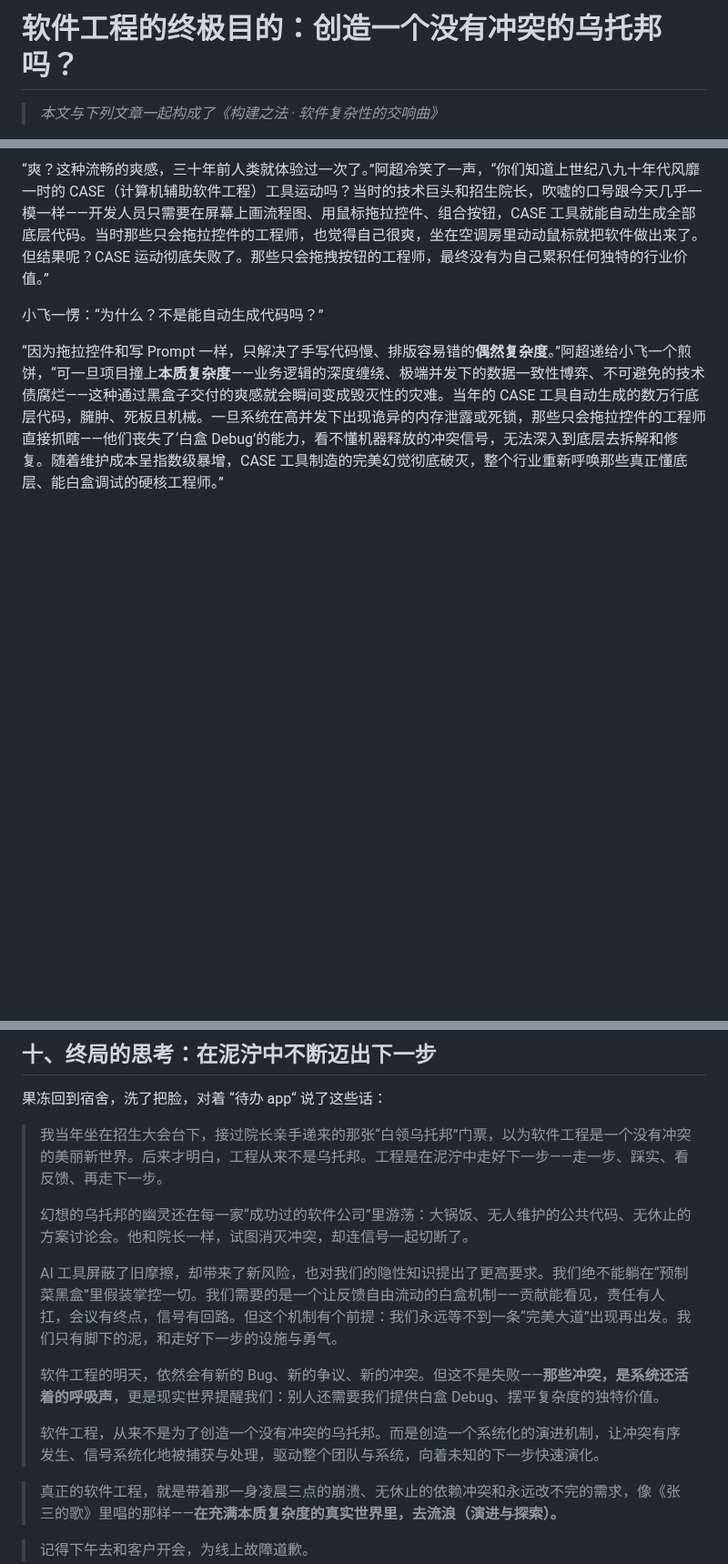
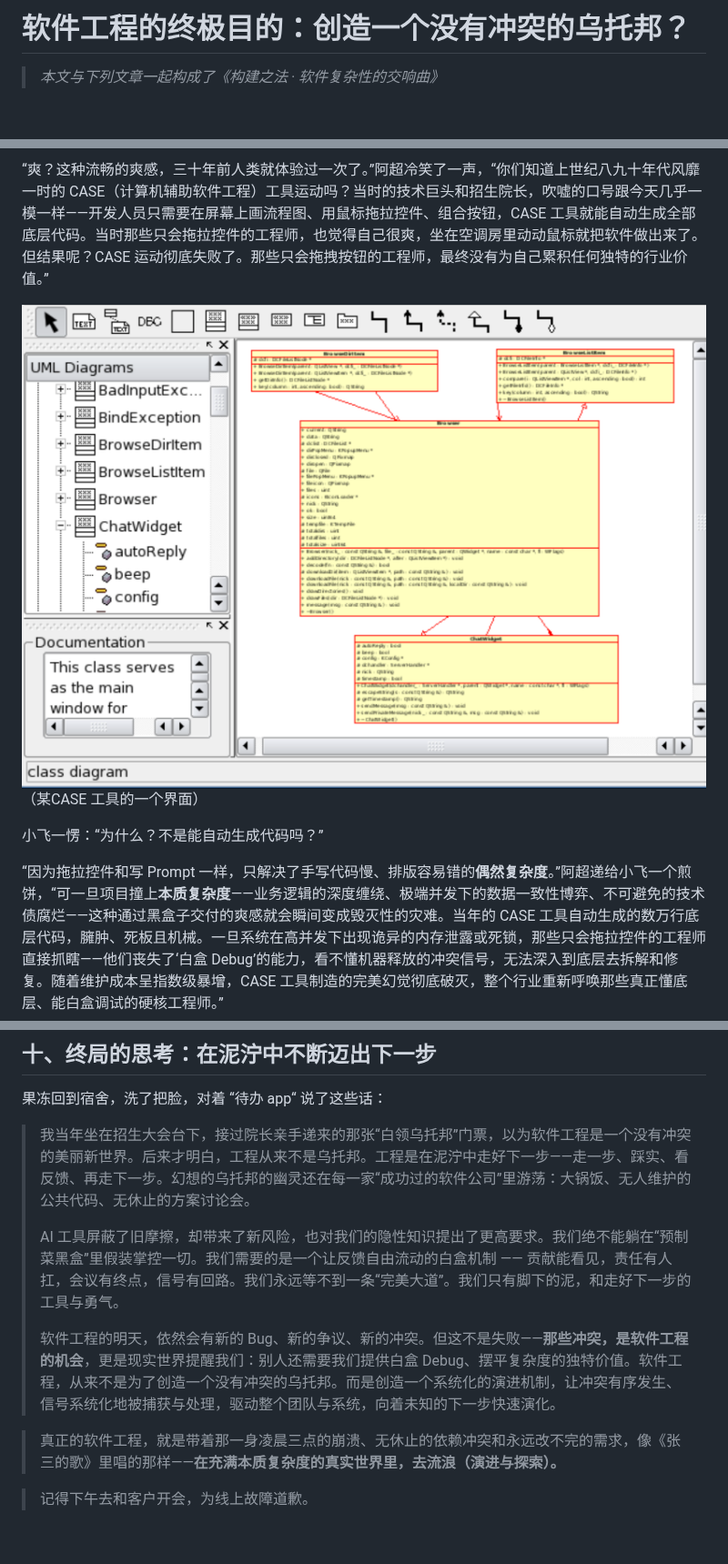
Before and after one commit to xinase/ASE, a Markdown page: chapter08/software_eng_utopia.md, 3 parts joined by grey strips. Shown at 91% size. GitHub-like rendering; pictures changed too: chapter08/image-19.png (added); blank space fills up the shorter version.

```diff
--- a/chapter08/software_eng_utopia.md
+++ b/chapter08/software_eng_utopia.md
@@ -1,4 +1,4 @@
-# 软件工程的终极目的：创造一个没有冲突的乌托邦吗？
+# 软件工程的终极目的：创造一个没有冲突的乌托邦？
 
 > *本文与下列文章一起构成了《构建之法 · 软件复杂性的交响曲》*
 
@@ -194,6 +194,8 @@ Linus Torvalds 这样评论这个雄心勃勃的项目：“别指望在短时
 
 “爽？这种流畅的爽感，三十年前人类就体验过一次了。”阿超冷笑了一声，“你们知道上世纪八九十年代风靡一时的 CASE（计算机辅助软件工程）工具运动吗？当时的技术巨头和招生院长，吹嘘的口号跟今天几乎一模一样——开发人员只需要在屏幕上画流程图、用鼠标拖拉控件、组合按钮，CASE 工具就能自动生成全部底层代码。当时那些只会拖拉控件的工程师，也觉得自己很爽，坐在空调房里动动鼠标就把软件做出来了。但结果呢？CASE 运动彻底失败了。那些只会拖拽按钮的工程师，最终没有为自己累积任何独特的行业价值。”
 
+![CASE 的良好愿望](image-19.png)（某CASE 工具的一个界面）
+
 小飞一愣：“为什么？不是能自动生成代码吗？”
 
 “因为拖拉控件和写 Prompt 一样，只解决了手写代码慢、排版容易错的**偶然复杂度**。”阿超递给小飞一个煎饼，“可一旦项目撞上**本质复杂度**——业务逻辑的深度缠绕、极端并发下的数据一致性博弈、不可避免的技术债腐烂——这种通过黑盒子交付的爽感就会瞬间变成毁灭性的灾难。当年的 CASE 工具自动生成的数万行底层代码，臃肿、死板且机械。一旦系统在高并发下出现诡异的内存泄露或死锁，那些只会拖拉控件的工程师直接抓瞎——他们丧失了‘白盒 Debug’的能力，看不懂机器释放的冲突信号，无法深入到底层去拆解和修复。随着维护成本呈指数级暴增，CASE 工具制造的完美幻觉彻底破灭，整个行业重新呼唤那些真正懂底层、能白盒调试的硬核工程师。”
@@ -216,15 +218,11 @@ Linus Torvalds 这样评论这个雄心勃勃的项目：“别指望在短时
 
 果冻回到宿舍，洗了把脸，对着 “待办 app“ 说了这些话：
 
-> 我当年坐在招生大会台下，接过院长亲手递来的那张“白领乌托邦”门票，以为软件工程是一个没有冲突的美丽新世界。后来才明白，工程从来不是乌托邦。工程是在泥泞中走好下一步——走一步、踩实、看反馈、再走下一步。
+> 我当年坐在招生大会台下，接过院长亲手递来的那张“白领乌托邦”门票，以为软件工程是一个没有冲突的美丽新世界。后来才明白，工程从来不是乌托邦。工程是在泥泞中走好下一步——走一步、踩实、看反馈、再走下一步。幻想的乌托邦的幽灵还在每一家“成功过的软件公司”里游荡：大锅饭、无人维护的公共代码、无休止的方案讨论会。
 >
-> 幻想的乌托邦的幽灵还在每一家“成功过的软件公司”里游荡：大锅饭、无人维护的公共代码、无休止的方案讨论会。他和院长一样，试图消灭冲突，却连信号一起切断了。
+> AI 工具屏蔽了旧摩擦，却带来了新风险，也对我们的隐性知识提出了更高要求。我们绝不能躺在“预制菜黑盒”里假装掌控一切。我们需要的是一个让反馈自由流动的白盒机制 —— 贡献能看见，责任有人扛，会议有终点，信号有回路。我们永远等不到一条“完美大道”。我们只有脚下的泥，和走好下一步的工具与勇气。
 >
-> AI 工具屏蔽了旧摩擦，却带来了新风险，也对我们的隐性知识提出了更高要求。我们绝不能躺在“预制菜黑盒”里假装掌控一切。我们需要的是一个让反馈自由流动的白盒机制——贡献能看见，责任有人扛，会议有终点，信号有回路。但这个机制有个前提：我们永远等不到一条“完美大道”出现再出发。我们只有脚下的泥，和走好下一步的设施与勇气。
->
-> 软件工程的明天，依然会有新的 Bug、新的争议、新的冲突。但这不是失败——**那些冲突，是系统还活着的呼吸声**，更是现实世界提醒我们：别人还需要我们提供白盒 Debug、摆平复杂度的独特价值。
->
-> 软件工程，从来不是为了创造一个没有冲突的乌托邦。而是创造一个系统化的演进机制，让冲突有序发生、信号系统化地被捕获与处理，驱动整个团队与系统，向着未知的下一步快速演化。
+> 软件工程的明天，依然会有新的 Bug、新的争议、新的冲突。但这不是失败——**那些冲突，是软件工程的机会**，更是现实世界提醒我们：别人还需要我们提供白盒 Debug、摆平复杂度的独特价值。软件工程，从来不是为了创造一个没有冲突的乌托邦。而是创造一个系统化的演进机制，让冲突有序发生、信号系统化地被捕获与处理，驱动整个团队与系统，向着未知的下一步快速演化。
 
 >真正的软件工程，就是带着那一身凌晨三点的崩溃、无休止的依赖冲突和永远改不完的需求，像《张三的歌》里唱的那样——**在充满本质复杂度的真实世界里，去流浪（演进与探索）。**
 
```
Also changed, not shown: chapter08/image-18.png (added), 1 other file.
